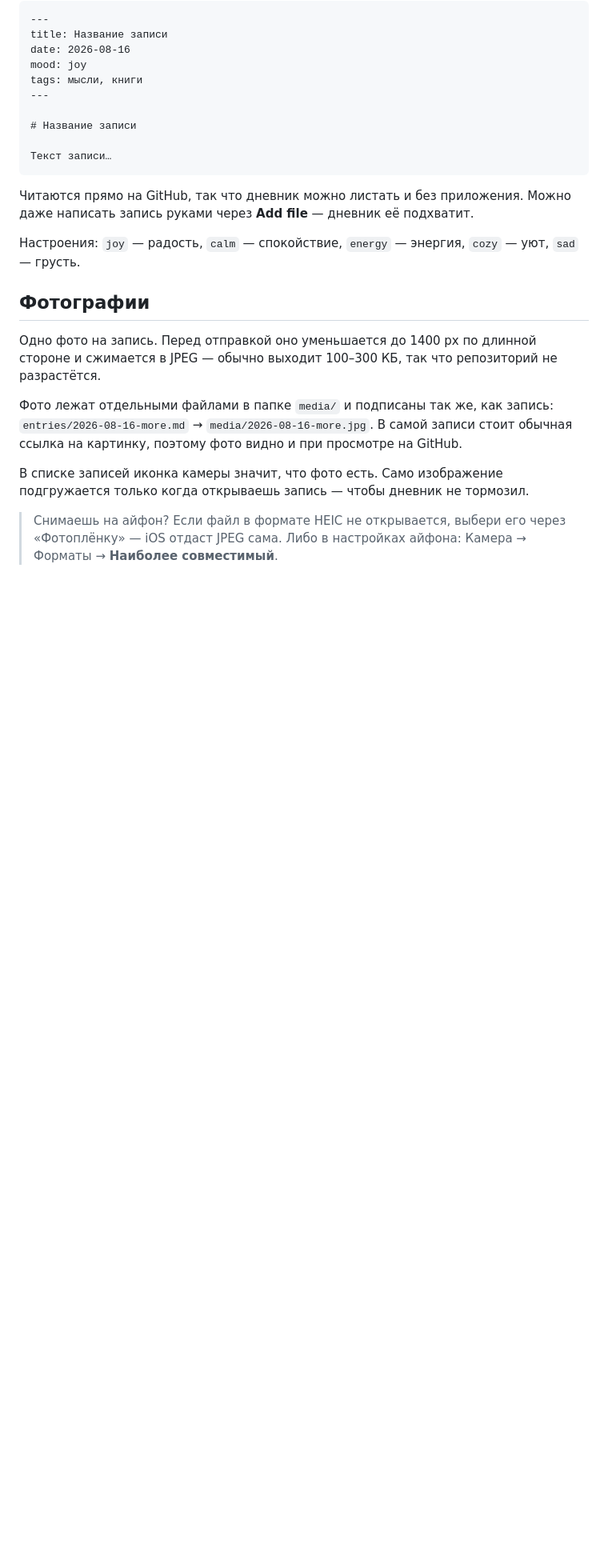
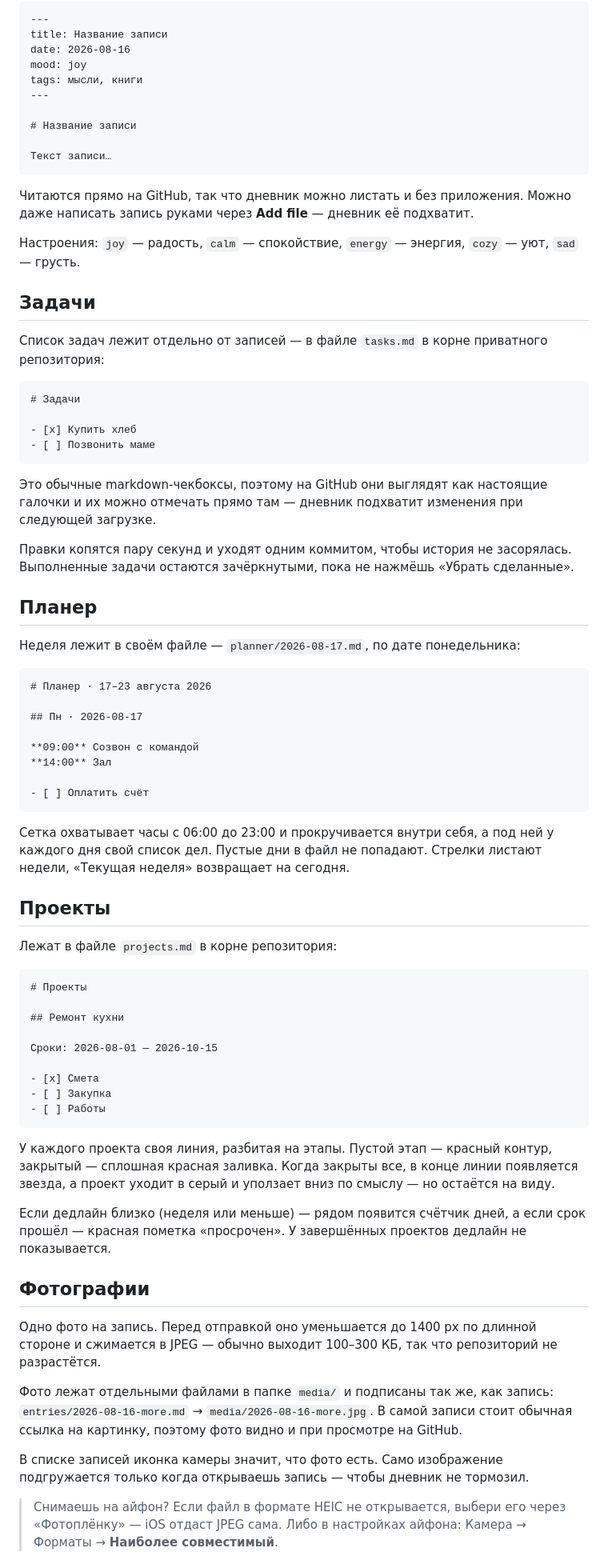
Before and after one commit to nikkon001/dairy, a Markdown page: README.md, the part around one of its changes. Shown at 80% size. Rendered like a GitHub page; blank space fills up the shorter version.

````diff
--- a/README.md
+++ b/README.md
@@ -102,6 +106,58 @@ tags: мысли, книги
 
 Настроения: `joy` — радость, `calm` — спокойствие, `energy` — энергия, `cozy` — уют, `sad` — грусть.
 
+## Задачи
+
+Список задач лежит отдельно от записей — в файле `tasks.md` в корне приватного репозитория:
+
+```markdown
+# Задачи
+
+- [x] Купить хлеб
+- [ ] Позвонить маме
+```
+
+Это обычные markdown-чекбоксы, поэтому на GitHub они выглядят как настоящие галочки и их можно отмечать прямо там — дневник подхватит изменения при следующей загрузке.
+
+Правки копятся пару секунд и уходят одним коммитом, чтобы история не засорялась. Выполненные задачи остаются зачёркнутыми, пока не нажмёшь «Убрать сделанные».
+
+## Планер
+
+Неделя лежит в своём файле — `planner/2026-08-17.md`, по дате понедельника:
+
+```markdown
+# Планер · 17–23 августа 2026
+
+## Пн · 2026-08-17
+
+**09:00** Созвон с командой
+**14:00** Зал
+
+- [ ] Оплатить счёт
+```
+
+Сетка охватывает часы с 06:00 до 23:00 и прокручивается внутри себя, а под ней у каждого дня свой список дел. Пустые дни в файл не попадают. Стрелки листают недели, «Текущая неделя» возвращает на сегодня.
+
+## Проекты
+
+Лежат в файле `projects.md` в корне репозитория:
+
+```markdown
+# Проекты
+
+## Ремонт кухни
+
+Сроки: 2026-08-01 — 2026-10-15
+
+- [x] Смета
+- [ ] Закупка
+- [ ] Работы
+```
+
+У каждого проекта своя линия, разбитая на этапы. Пустой этап — красный контур, закрытый — сплошная красная заливка. Когда закрыты все, в конце линии появляется звезда, а проект уходит в серый и уползает вниз по смыслу — но остаётся на виду.
+
+Если дедлайн близко (неделя или меньше) — рядом появится счётчик дней, а если срок прошёл — красная пометка «просрочен». У завершённых проектов дедлайн не показывается.
+
 ## Фотографии
 
 Одно фото на запись. Перед отправкой оно уменьшается до 1400 px по длинной стороне и сжимается в JPEG — обычно выходит 100–300 КБ, так что репозиторий не разрастётся.
````
Also changed, not shown: other parts of README.md (+5 -1 lines).
